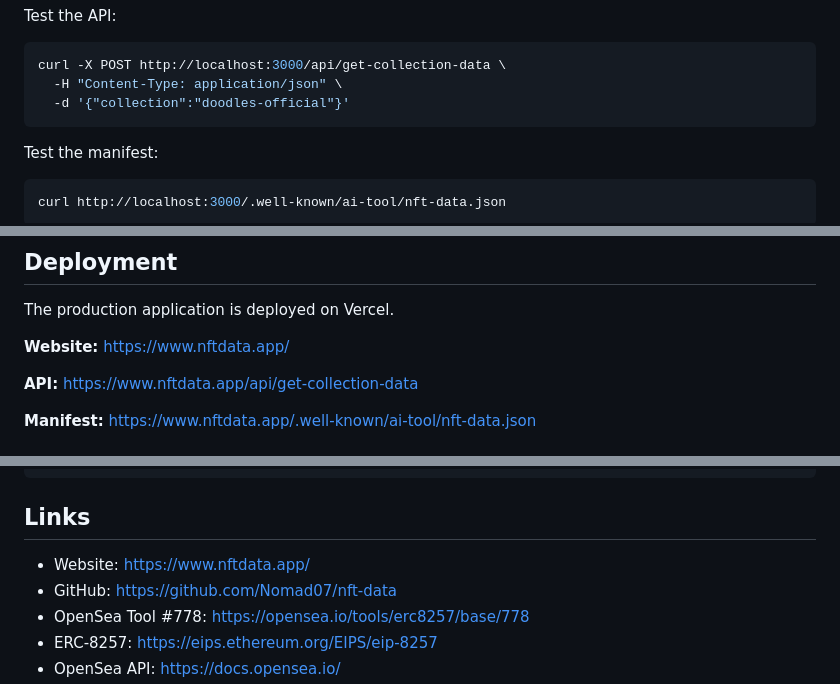
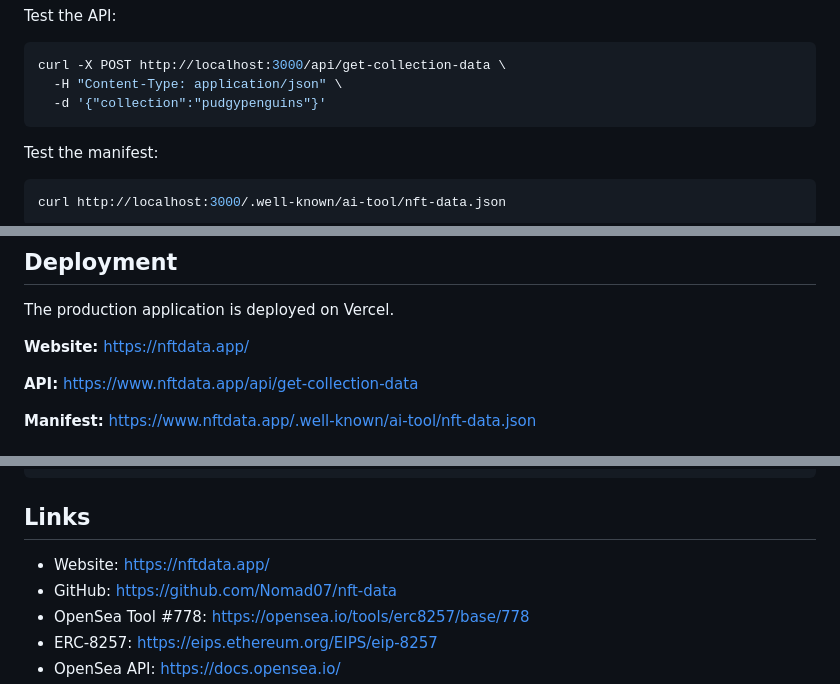
Before and after one commit to Nomad07/nft-data, a Markdown page: README.md, 3 parts joined by grey strips. Rendered like a GitHub page.

````diff
--- a/README.md
+++ b/README.md
@@ -141,7 +143,7 @@ Test the API:
 ```bash
 curl -X POST http://localhost:3000/api/get-collection-data \
   -H "Content-Type: application/json" \
-  -d '{"collection":"doodles-official"}'
+  -d '{"collection":"pudgypenguins"}'
 ```
 
 Test the manifest:
@@ -170,7 +172,7 @@ The OpenSea API key is required by the server and must never be exposed in clien
 
 The production application is deployed on Vercel.
 
-**Website:** https://www.nftdata.app/
+**Website:** https://nftdata.app/
 
 **API:** https://www.nftdata.app/api/get-collection-data
 
@@ -200,7 +202,7 @@ nft-data/
 
 ## Links
 
-* Website: https://www.nftdata.app/
+* Website: https://nftdata.app/
 * GitHub: https://github.com/Nomad07/nft-data
 * OpenSea Tool #778: https://opensea.io/tools/erc8257/base/778
 * ERC-8257: https://eips.ethereum.org/EIPS/eip-8257
````
Also changed, not shown: other parts of README.md (+17 -15 lines).
